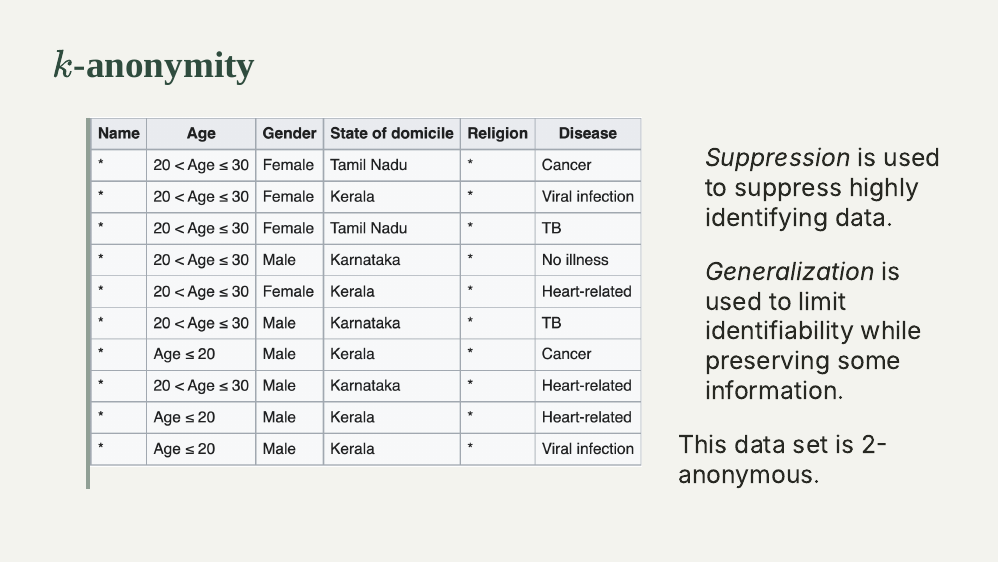
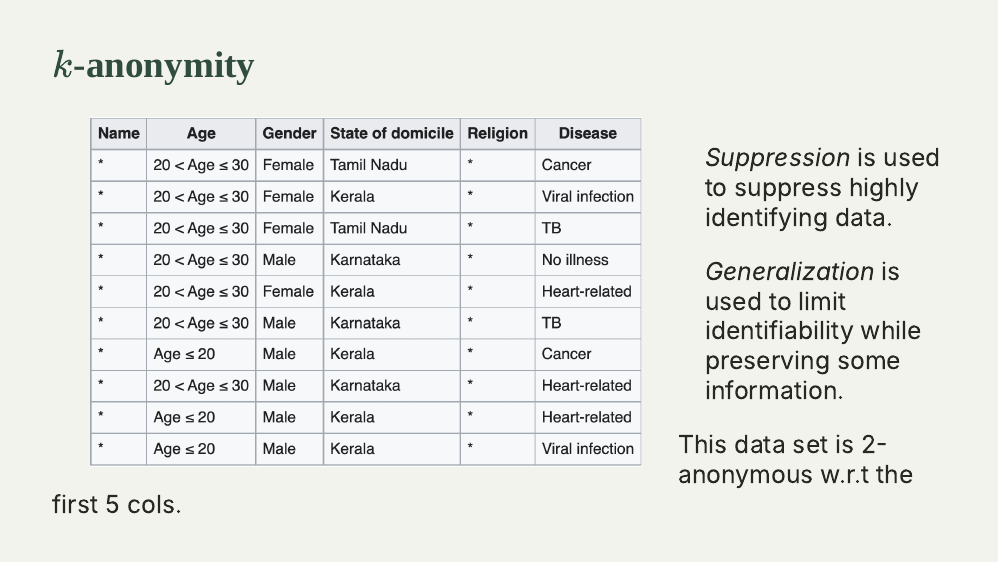
Before and after one commit to stat-20/stat20-fall21, an R Markdown document (slides/week-09/data-privacy.Rmd): page 22 of 36. The pictures show the slides in the output file slides/week-09/data-privacy.html that the author committed with the source; the slides are laid out offline by our stand-in for remark.js, each with all of its steps uncovered, in fonts that may differ from those the slides ask for, and without slide numbers, shadows or browser add-ons; a font, style sheet, LaTeX package, included part or bibliography that could not be used is replaced or left out.

Commit message:
add clarification

```diff
--- a/slides/week-09/data-privacy.Rmd
+++ b/slides/week-09/data-privacy.Rmd
@@ -213,8 +213,10 @@ _Suppression_ is used to suppress highly identifying data.
 
 _Generalization_ is used to limit identifiability while preserving some information.
 ]
+
 --
-> This data set is 2-anonymous.
+
+This data set is 2-anonymous w.r.t the first 5 cols.
 
 ---
 ## Two definitions of privacy
```
Also changed, not shown: slides/week-09/data-privacy.html.
